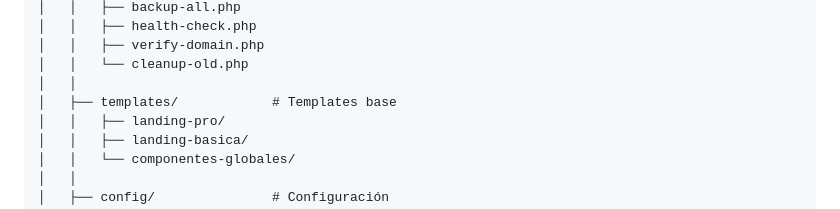
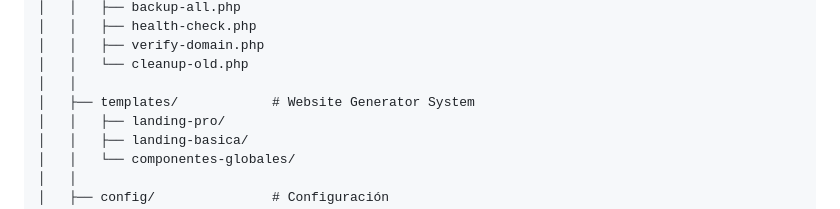
Before and after one commit to torke1481-eng/website-templates, a Markdown page: README.md, the part around the change. Drawn GitHub-style.

Commit message:
Test deploy automático

```diff
--- a/README.md
+++ b/README.md
@@ -48,7 +48,7 @@ Sistema automatizado enterprise-grade para generación y gestión de landing pag
 │   │   ├── verify-domain.php
 │   │   └── cleanup-old.php
 │   │
-│   ├── templates/            # Templates base
+│   ├── templates/            # Website Generator System
 │   │   ├── landing-pro/
 │   │   ├── landing-basica/
 │   │   └── componentes-globales/
```
